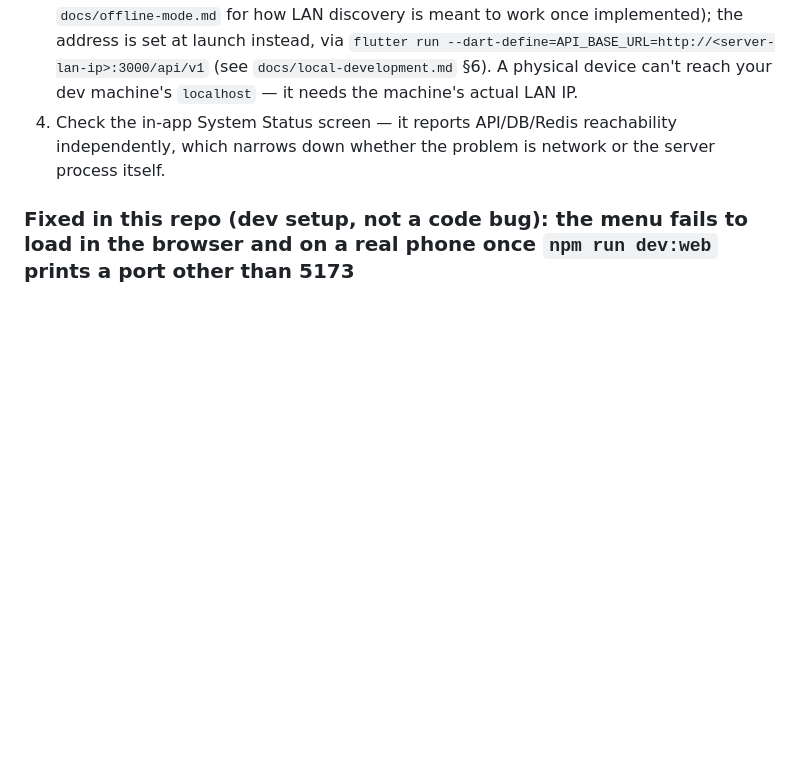
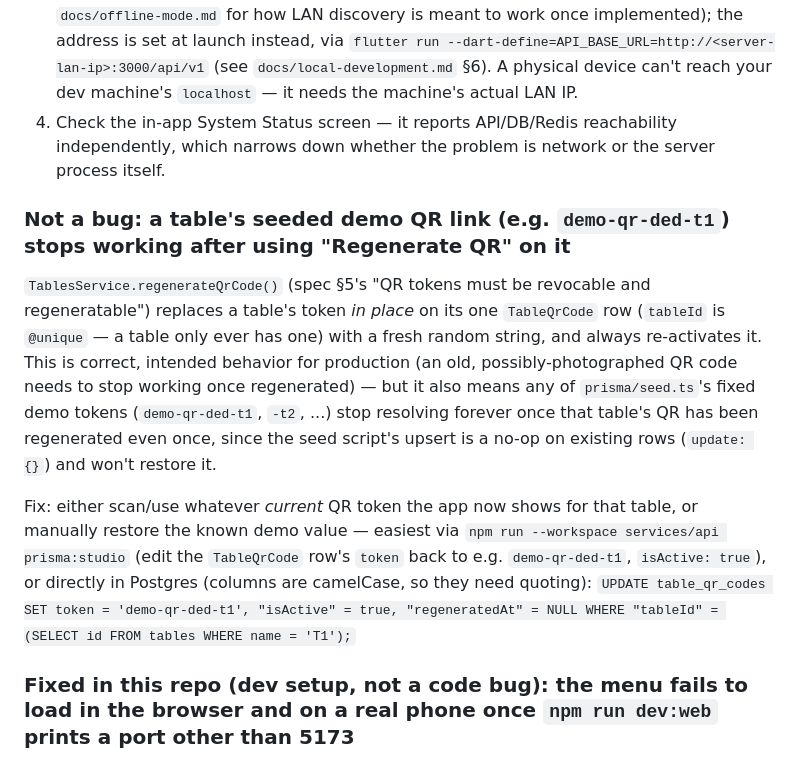
Before and after one commit to Aakib78/DineEasy, a Markdown page: docs/troubleshooting.md, the part around the change. Drawn GitHub-style; blank space fills up the shorter version.

Commit message:
Document why a regenerated table's seeded demo QR token stops resolving
Caught live: demo-qr-ded-t1 stopped resolving while demo-qr-ded-t2 kept
working. Root-caused to TablesService.regenerateQrCode() replacing the
token in place (correct production behavior) with no way for the seed
script's no-op update to restore the fixed demo value afterward. Documents
the fix via Prisma Studio or a direct SQL update.

Co-Authored-By: Claude Sonnet 5 <noreply@anthropic.com>
Claude-Session: https://claude.ai/code/session_015oms8GGSXTe3nngk1NucmT

```diff
--- a/docs/troubleshooting.md
+++ b/docs/troubleshooting.md
@@ -137,6 +137,12 @@ Fixes, in order of effort:
 3. There's no in-app "find/set the server" screen yet (tracked as a follow-up — see `docs/offline-mode.md` for how LAN discovery is meant to work once implemented); the address is set at launch instead, via `flutter run --dart-define=API_BASE_URL=http://<server-lan-ip>:3000/api/v1` (see `docs/local-development.md` §6). A physical device can't reach your dev machine's `localhost` — it needs the machine's actual LAN IP.
 4. Check the in-app System Status screen — it reports API/DB/Redis reachability independently, which narrows down whether the problem is network or the server process itself.
 
+### Not a bug: a table's seeded demo QR link (e.g. `demo-qr-ded-t1`) stops working after using "Regenerate QR" on it
+
+`TablesService.regenerateQrCode()` (spec §5's "QR tokens must be revocable and regeneratable") replaces a table's token *in place* on its one `TableQrCode` row (`tableId` is `@unique` — a table only ever has one) with a fresh random string, and always re-activates it. This is correct, intended behavior for production (an old, possibly-photographed QR code needs to stop working once regenerated) — but it also means any of `prisma/seed.ts`'s fixed demo tokens (`demo-qr-ded-t1`, `-t2`, ...) stop resolving forever once that table's QR has been regenerated even once, since the seed script's upsert is a no-op on existing rows (`update: {}`) and won't restore it.
+
+Fix: either scan/use whatever *current* QR token the app now shows for that table, or manually restore the known demo value — easiest via `npm run --workspace services/api prisma:studio` (edit the `TableQrCode` row's `token` back to e.g. `demo-qr-ded-t1`, `isActive: true`), or directly in Postgres (columns are camelCase, so they need quoting): `UPDATE table_qr_codes SET token = 'demo-qr-ded-t1', "isActive" = true, "regeneratedAt" = NULL WHERE "tableId" = (SELECT id FROM tables WHERE name = 'T1');`
+
 ### Fixed in this repo (dev setup, not a code bug): the menu fails to load in the browser and on a real phone once `npm run dev:web` prints a port other than 5173
 
 Caught after `dev:api`'s port got squatted by an orphaned process and `dev:web` similarly landed on 5175 instead of its usual 5173 (`vite --host` falls forward to the next free port silently — "Port 5173 is in use, trying another one..."). Two independent things break at once here, both `localhost`-flavored like the Flutter case above:
```
